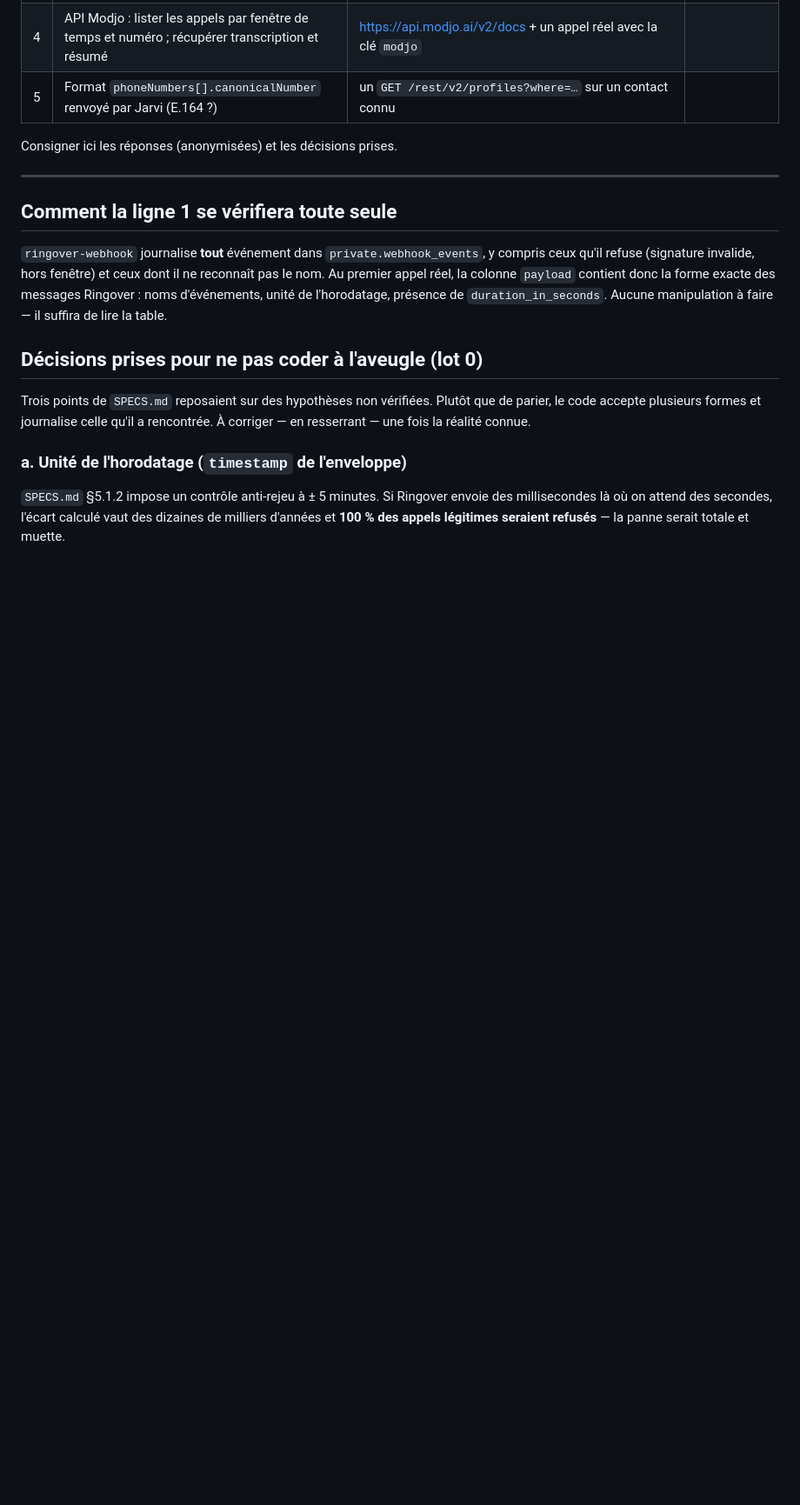
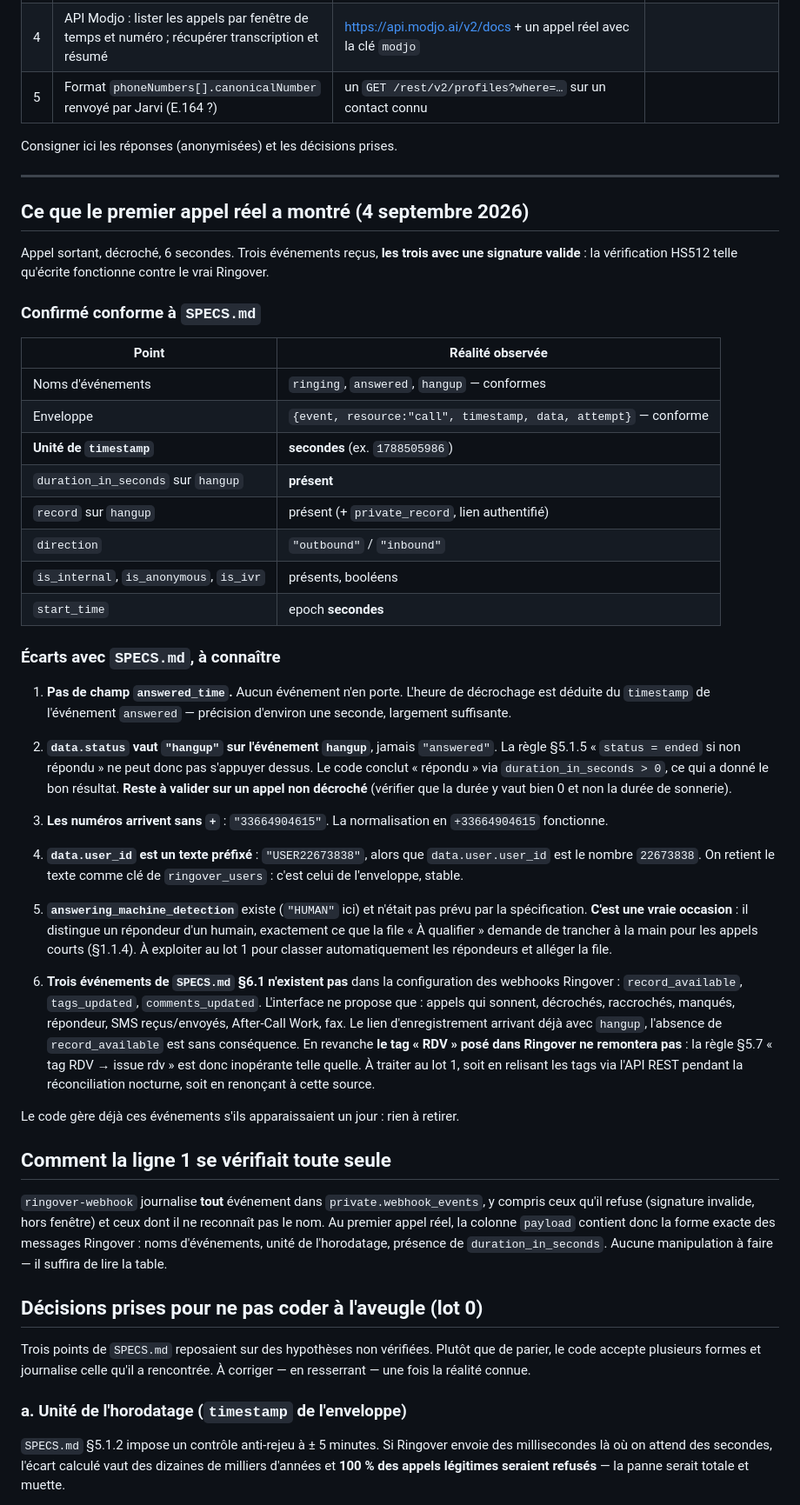
Before and after one commit to astoul1512-lang/recap-prospection, a Markdown page: docs/A_VERIFIER.md, the part around one of its changes. Shown at 87% size. Rendered like a GitHub page; blank space fills up the shorter version.

Commit message:
Consigner ce que le premier appel réel a révélé
Trois événements reçus, les trois avec une signature valide : la vérification
HS512 fonctionne contre le vrai Ringover, et l'horodatage est en secondes —
les deux inconnues qui pouvaient faire échouer tout le lot 0.

Documente aussi cinq écarts avec la spécification, dont deux à traiter au lot 1 :
Ringover ne propose pas d'événement pour les tags, donc la règle « tag RDV vaut
rendez-vous » est inopérante en l'état ; et le champ answering_machine_detection,
non prévu, permettrait de distinguer un répondeur d'un humain et d'alléger la
file « À qualifier ».

Co-Authored-By: Claude <noreply@anthropic.com>

```diff
--- a/docs/A_VERIFIER.md
+++ b/docs/A_VERIFIER.md
@@ -12,7 +12,63 @@ Consigner ici les réponses (anonymisées) et les décisions prises.
 
 ---
 
-## Comment la ligne 1 se vérifiera toute seule
+## Ce que le premier appel réel a montré (4 septembre 2026)
+
+Appel sortant, décroché, 6 secondes. Trois événements reçus, **les trois avec une
+signature valide** : la vérification HS512 telle qu'écrite fonctionne contre le
+vrai Ringover.
+
+### Confirmé conforme à `SPECS.md`
+
+| Point | Réalité observée |
+|---|---|
+| Noms d'événements | `ringing`, `answered`, `hangup` — conformes |
+| Enveloppe | `{event, resource:"call", timestamp, data, attempt}` — conforme |
+| **Unité de `timestamp`** | **secondes** (ex. `1788505986`) |
+| `duration_in_seconds` sur `hangup` | **présent** |
+| `record` sur `hangup` | présent (+ `private_record`, lien authentifié) |
+| `direction` | `"outbound"` / `"inbound"` |
+| `is_internal`, `is_anonymous`, `is_ivr` | présents, booléens |
+| `start_time` | epoch **secondes** |
+
+### Écarts avec `SPECS.md`, à connaître
+
+1. **Pas de champ `answered_time`.** Aucun événement n'en porte. L'heure de
+   décrochage est déduite du `timestamp` de l'événement `answered` — précision
+   d'environ une seconde, largement suffisante.
+
+2. **`data.status` vaut `"hangup"` sur l'événement `hangup`**, jamais
+   `"answered"`. La règle §5.1.5 « `status = ended` si non répondu » ne peut donc
+   pas s'appuyer dessus. Le code conclut « répondu » via `duration_in_seconds > 0`,
+   ce qui a donné le bon résultat. **Reste à valider sur un appel non décroché**
+   (vérifier que la durée y vaut bien 0 et non la durée de sonnerie).
+
+3. **Les numéros arrivent sans `+`** : `"33664904615"`. La normalisation en
+   `+33664904615` fonctionne.
+
+4. **`data.user_id` est un texte préfixé** : `"USER22673838"`, alors que
+   `data.user.user_id` est le nombre `22673838`. On retient le texte comme clé
+   de `ringover_users` : c'est celui de l'enveloppe, stable.
+
+5. **`answering_machine_detection`** existe (`"HUMAN"` ici) et n'était pas prévu
+   par la spécification. **C'est une vraie occasion** : il distingue un répondeur
+   d'un humain, exactement ce que la file « À qualifier » demande de trancher à
+   la main pour les appels courts (§1.1.4). À exploiter au lot 1 pour classer
+   automatiquement les répondeurs et alléger la file.
+
+6. **Trois événements de `SPECS.md` §6.1 n'existent pas** dans la configuration
+   des webhooks Ringover : `record_available`, `tags_updated`, `comments_updated`.
+   L'interface ne propose que : appels qui sonnent, décrochés, raccrochés,
+   manqués, répondeur, SMS reçus/envoyés, After-Call Work, fax. Le lien
+   d'enregistrement arrivant déjà avec `hangup`, l'absence de `record_available`
+   est sans conséquence. En revanche **le tag « RDV » posé dans Ringover ne
+   remontera pas** : la règle §5.7 « tag RDV → issue rdv » est donc inopérante
+   telle quelle. À traiter au lot 1, soit en relisant les tags via l'API REST
+   pendant la réconciliation nocturne, soit en renonçant à cette source.
+
+Le code gère déjà ces événements s'ils apparaissaient un jour : rien à retirer.
+
+## Comment la ligne 1 se vérifiait toute seule
 
 `ringover-webhook` journalise **tout** événement dans `private.webhook_events`, y
 compris ceux qu'il refuse (signature invalide, hors fenêtre) et ceux dont il ne
```
Also changed, not shown: other parts of docs/A_VERIFIER.md (+1 -1 lines).
